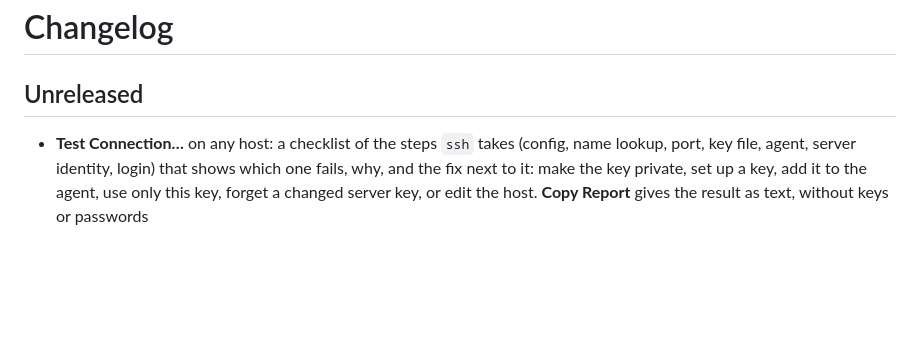
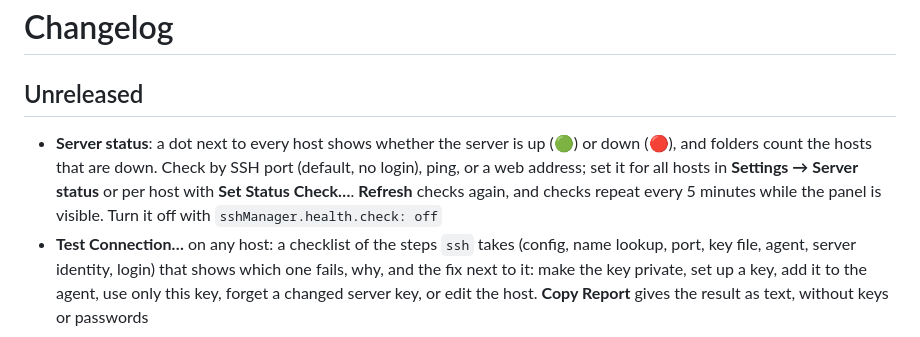
Before and after one commit to VRXT/ssh-config-manager, a Markdown page: CHANGELOG.md, the part around the change. GitHub-like rendering; blank space fills up the shorter version.

```diff
--- a/CHANGELOG.md
+++ b/CHANGELOG.md
@@ -2,6 +2,11 @@
 
 ## Unreleased
 
+- **Server status**: a dot next to every host shows whether the server is up (🟢) or down (🔴), and
+  folders count the hosts that are down. Check by SSH port (default, no login), ping, or a web
+  address; set it for all hosts in **Settings → Server status** or per host with **Set Status
+  Check…**. **Refresh** checks again, and checks repeat every 5 minutes while the panel is visible.
+  Turn it off with `sshManager.health.check: off`
 - **Test Connection…** on any host: a checklist of the steps `ssh` takes (config, name lookup, port,
   key file, agent, server identity, login) that shows which one fails, why, and the fix next to it:
   make the key private, set up a key, add it to the agent, use only this key, forget a changed
```
Also changed, not shown: README.md (+31 -0 lines), images/status.png (added), 9 other files.
